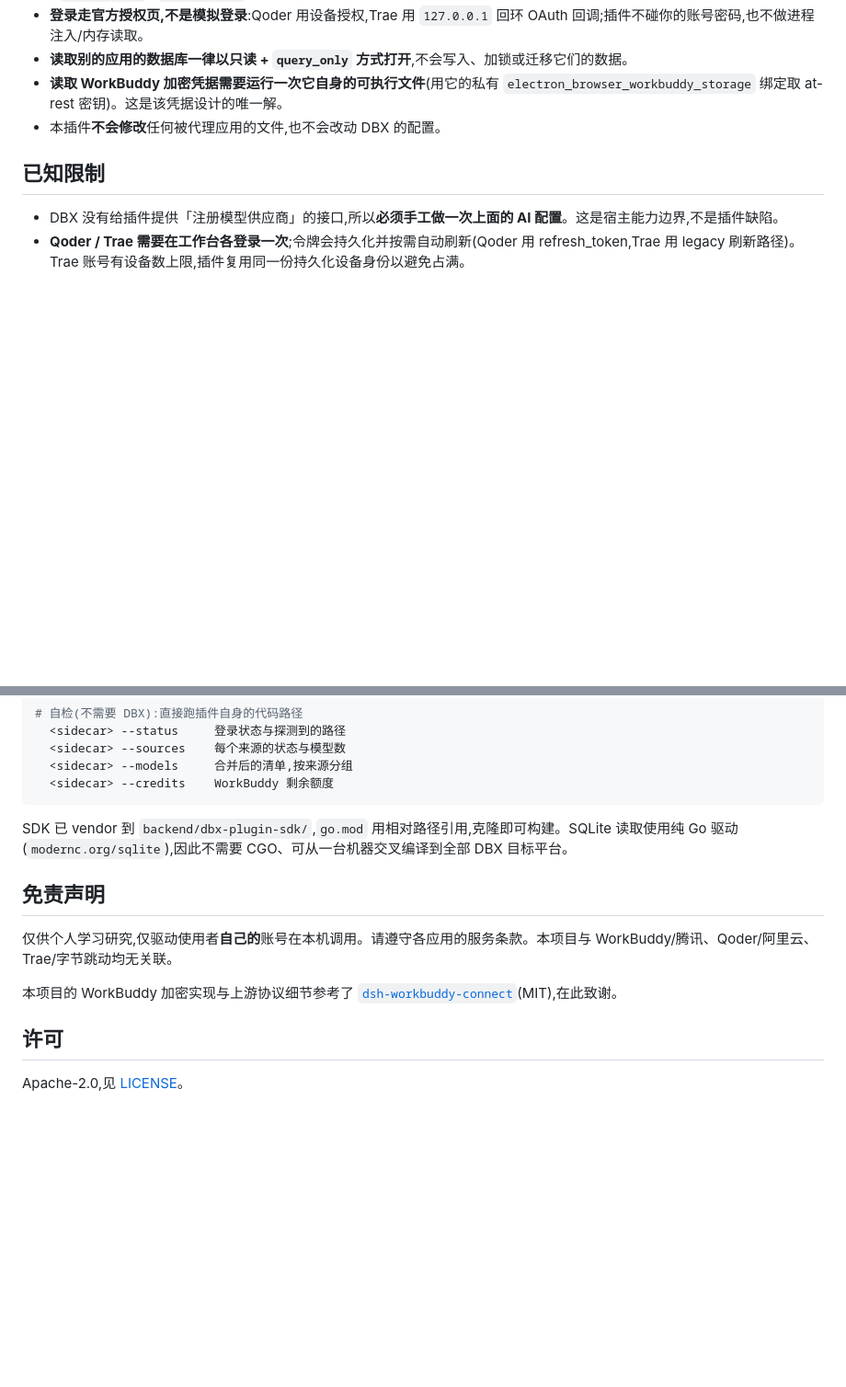
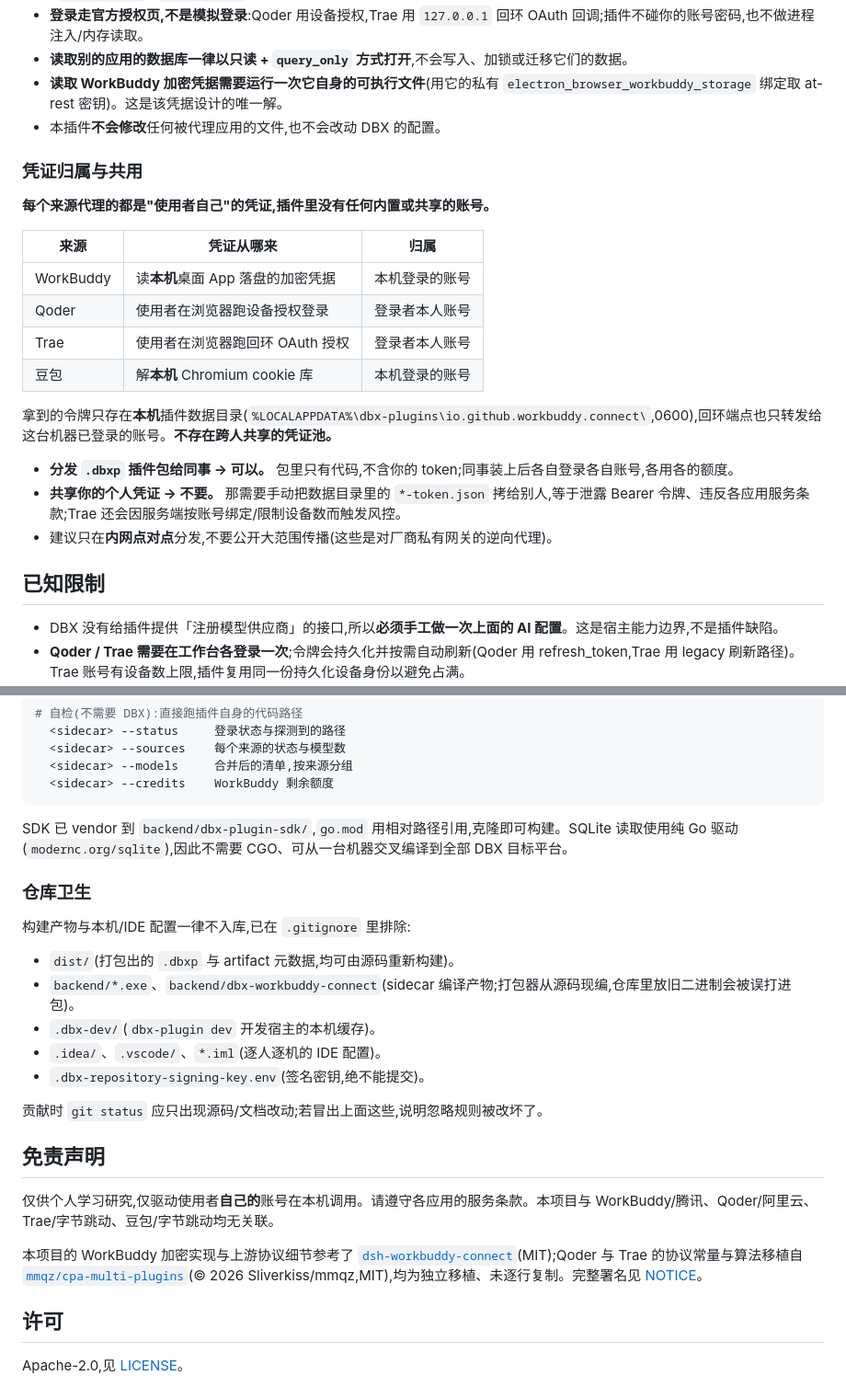
Before and after one commit to Tiglor/dbx-workbuddy-connect, a Markdown page: README.md, 2 parts joined by grey strips. Shown at 92% size. GitHub-like rendering; blank space fills up the shorter version.

Commit message:
Document credential ownership, repo hygiene, and full attribution
Clarify in the README that every source proxies only the local user's own
account (the .dbxp ships code, never tokens), list what .gitignore excludes so
contributors keep build output and IDE settings out of the tree, and credit the
Qoder/Trae protocol port to mmqz/cpa-multi-plugins alongside the Doubao realm.

```diff
--- a/README.md
+++ b/README.md
@@ -94,6 +94,23 @@ POST /v1/chat/completions ◄───┘  loopback 端点(仅 127.0.0.1,需 Bea
 - **读取 WorkBuddy 加密凭据需要运行一次它自身的可执行文件**(用它的私有 `electron_browser_workbuddy_storage` 绑定取 at-rest 密钥)。这是该凭据设计的唯一解。
 - 本插件**不会修改**任何被代理应用的文件,也不会改动 DBX 的配置。
 
+### 凭证归属与共用
+
+**每个来源代理的都是"使用者自己"的凭证,插件里没有任何内置或共享的账号。**
+
+| 来源 | 凭证从哪来 | 归属 |
+| --- | --- | --- |
+| WorkBuddy | 读**本机**桌面 App 落盘的加密凭据 | 本机登录的账号 |
+| Qoder | 使用者在浏览器跑设备授权登录 | 登录者本人账号 |
+| Trae | 使用者在浏览器跑回环 OAuth 授权 | 登录者本人账号 |
+| 豆包 | 解**本机** Chromium cookie 库 | 本机登录的账号 |
+
+拿到的令牌只存在**本机**插件数据目录(`%LOCALAPPDATA%\dbx-plugins\io.github.workbuddy.connect\`,0600),回环端点也只转发给这台机器已登录的账号。**不存在跨人共享的凭证池。**
+
+- **分发 `.dbxp` 插件包给同事 → 可以。** 包里只有代码,不含你的 token;同事装上后各自登录各自账号,各用各的额度。
+- **共享你的个人凭证 → 不要。** 那需要手动把数据目录里的 `*-token.json` 拷给别人,等于泄露 Bearer 令牌、违反各应用服务条款;Trae 还会因服务端按账号绑定/限制设备数而触发风控。
+- 建议只在**内网点对点**分发,不要公开大范围传播(这些是对厂商私有网关的逆向代理)。
+
 ## 已知限制
 
 - DBX 没有给插件提供「注册模型供应商」的接口,所以**必须手工做一次上面的 AI 配置**。这是宿主能力边界,不是插件缺陷。
@@ -122,11 +139,23 @@ dbx-plugin package .
 
 SDK 已 vendor 到 `backend/dbx-plugin-sdk/`,`go.mod` 用相对路径引用,克隆即可构建。SQLite 读取使用纯 Go 驱动(`modernc.org/sqlite`),因此不需要 CGO、可从一台机器交叉编译到全部 DBX 目标平台。
 
+### 仓库卫生
+
+构建产物与本机/IDE 配置一律不入库,已在 `.gitignore` 里排除:
+
+- `dist/`(打包出的 `.dbxp` 与 artifact 元数据,均可由源码重新构建)。
+- `backend/*.exe`、`backend/dbx-workbuddy-connect`(sidecar 编译产物;打包器从源码现编,仓库里放旧二进制会被误打进包)。
+- `.dbx-dev/`(`dbx-plugin dev` 开发宿主的本机缓存)。
+- `.idea/`、`.vscode/`、`*.iml`(逐人逐机的 IDE 配置)。
+- `.dbx-repository-signing-key.env`(签名密钥,绝不能提交)。
+
+贡献时 `git status` 应只出现源码/文档改动;若冒出上面这些,说明忽略规则被改坏了。
+
 ## 免责声明
 
-仅供个人学习研究,仅驱动使用者**自己的**账号在本机调用。请遵守各应用的服务条款。本项目与 WorkBuddy/腾讯、Qoder/阿里云、Trae/字节跳动均无关联。
+仅供个人学习研究,仅驱动使用者**自己的**账号在本机调用。请遵守各应用的服务条款。本项目与 WorkBuddy/腾讯、Qoder/阿里云、Trae/字节跳动、豆包/字节跳动均无关联。
 
-本项目的 WorkBuddy 加密实现与上游协议细节参考了 [`dsh-workbuddy-connect`](https://github.com/corrinehu/dsh-workbuddy-connect)(MIT),在此致谢。
+本项目的 WorkBuddy 加密实现与上游协议细节参考了 [`dsh-workbuddy-connect`](https://github.com/corrinehu/dsh-workbuddy-connect)(MIT);Qoder 与 Trae 的协议常量与算法移植自 [`mmqz/cpa-multi-plugins`](https://github.com/mmqz/cpa-multi-plugins)(© 2026 Sliverkiss/mmqz,MIT),均为独立移植、未逐行复制。完整署名见 [NOTICE](NOTICE)。
 
 ## 许可
 
```
